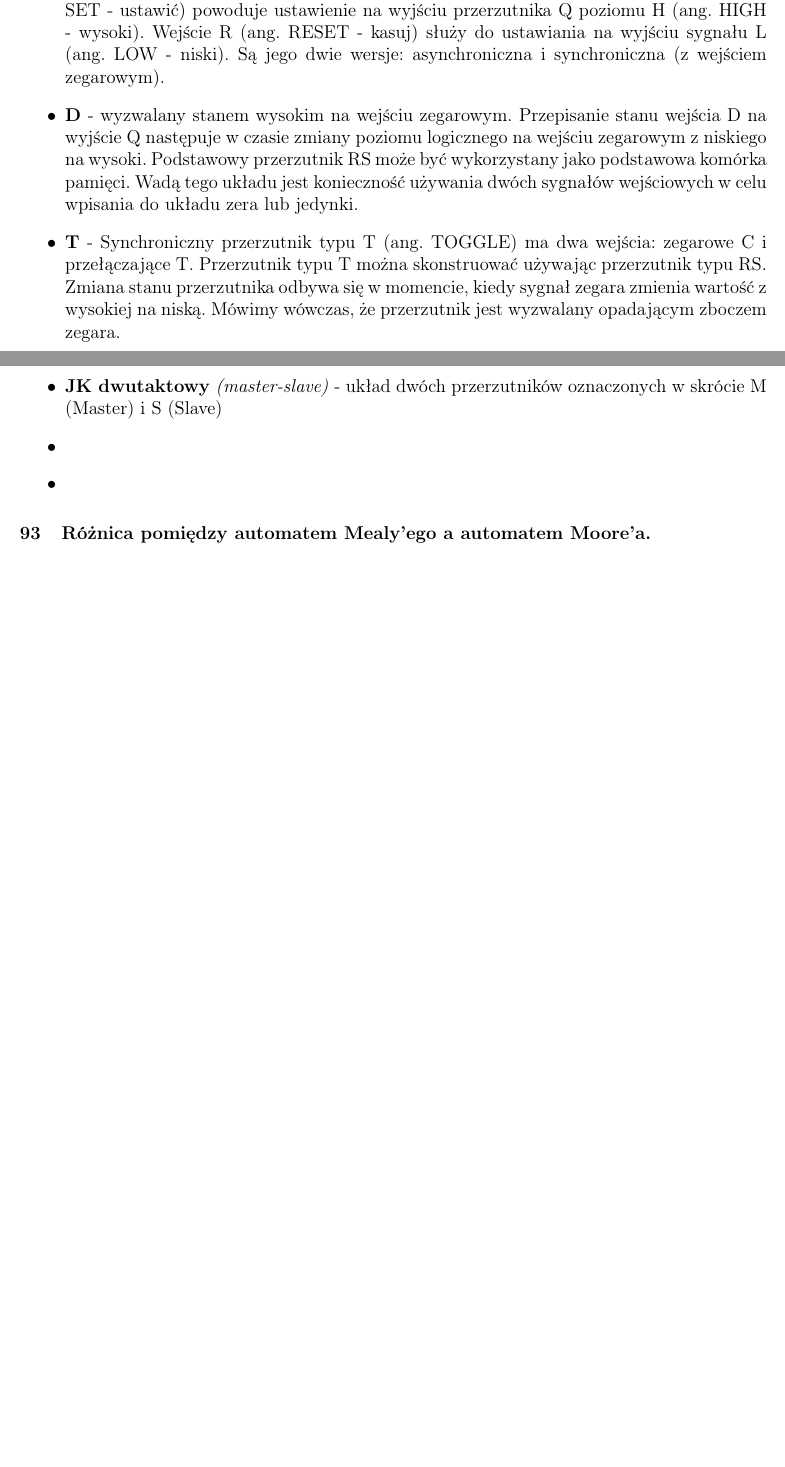
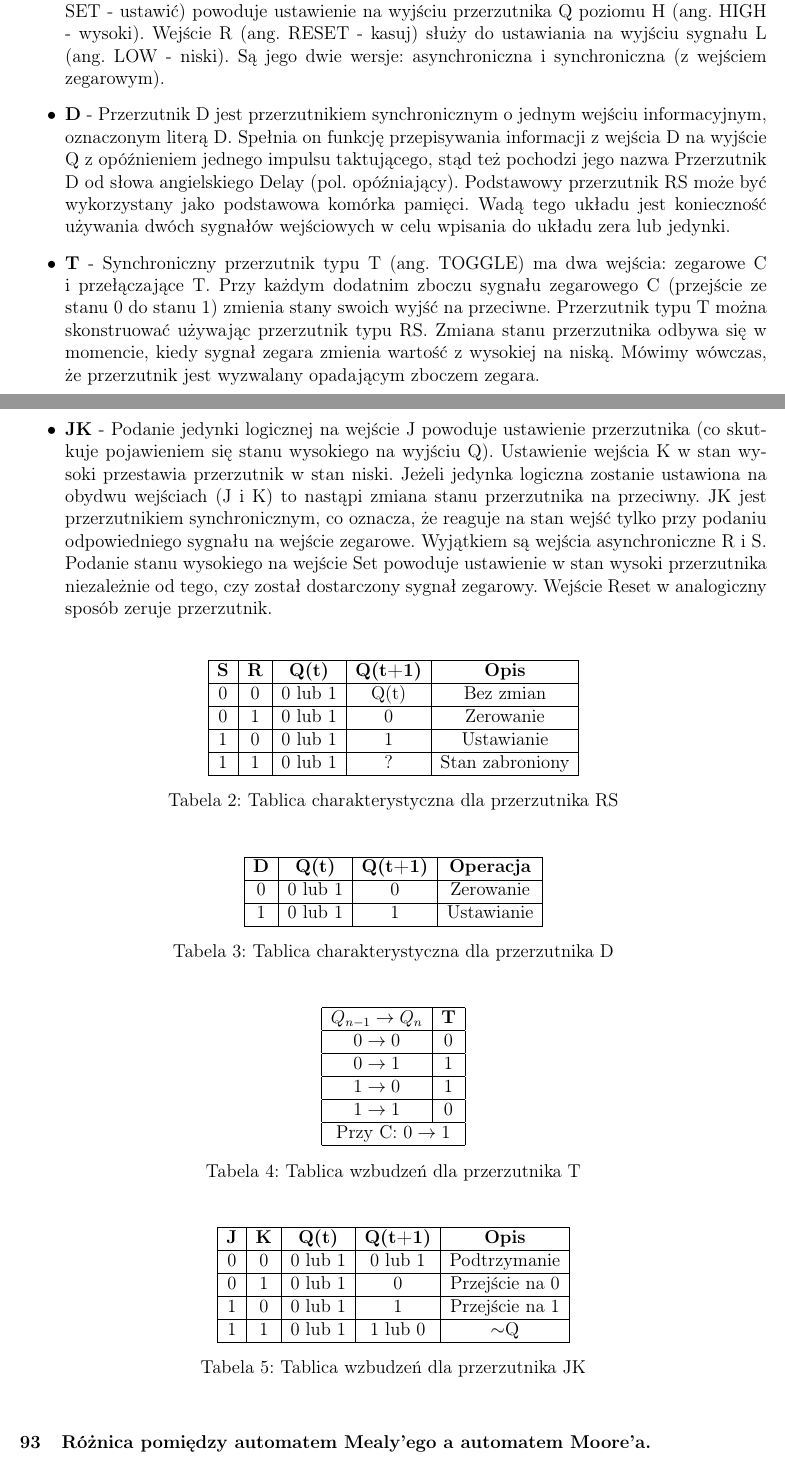
Before and after one commit to TomaszWychocki/ZUT-informatyka-obrona, a LaTeX document (document.tex): two parts of pages 31 and 32 of 39 before the commit and two parts of pages 31 and 32 of 40 after it, joined at a grey line, cut so that both start at the same text, the shorter picture padded with empty space. Compiled offline with pdfLaTeX.

Commit message:
Przerzutniki

```diff
--- a/document.tex
+++ b/document.tex
@@ -1049,16 +1049,64 @@
 	\begin{itemize}
 		\item  \textbf{RS} - Podstawowa wersja tego przerzutnika zawiera dwa wejścia: S i R. Wejście S (ang. SET - ustawić) powoduje ustawienie na wyjściu przerzutnika Q poziomu H (ang. HIGH - wysoki). Wejście R (ang. RESET - kasuj) służy do ustawiania na wyjściu sygnału L (ang. LOW - niski).  Są jego dwie wersje: asynchroniczna i synchroniczna (z wejściem zegarowym).
 
-		\item  \textbf{D} - wyzwalany stanem wysokim na wejściu zegarowym. Przepisanie stanu wejścia D na wyjście Q następuje w czasie zmiany poziomu logicznego na wejściu zegarowym z niskiego na wysoki. Podstawowy przerzutnik RS może być wykorzystany jako podstawowa komórka pamięci. Wadą tego układu jest konieczność używania dwóch sygnałów wejściowych w celu wpisania do układu zera lub jedynki.
+		\item  \textbf{D} - Przerzutnik D jest przerzutnikiem synchronicznym o jednym wejściu informacyjnym, oznaczonym literą D. Spełnia on funkcję przepisywania informacji z wejścia D na wyjście Q z opóźnieniem jednego impulsu taktującego, stąd też pochodzi jego nazwa Przerzutnik D od słowa angielskiego Delay (pol. opóźniający). Podstawowy przerzutnik RS może być wykorzystany jako podstawowa komórka pamięci. Wadą tego układu jest konieczność używania dwóch sygnałów wejściowych w celu wpisania do układu zera lub jedynki.
 
-		\item \textbf{T} - Synchroniczny przerzutnik typu T (ang. TOGGLE) ma dwa wejścia: zegarowe C i przełączające T. Przerzutnik typu T można skonstruować używając przerzutnik typu RS. Zmiana stanu przerzutnika odbywa się w momencie, kiedy sygnał zegara zmienia wartość z wysokiej na niską. Mówimy wówczas, że przerzutnik jest wyzwalany opadającym zboczem zegara.
+		\item \textbf{T} - Synchroniczny przerzutnik typu T (ang. TOGGLE) ma dwa wejścia: zegarowe C i przełączające T. Przy każdym dodatnim zboczu sygnału zegarowego C (przejście ze stanu 0 do stanu 1) zmienia stany swoich wyjść na przeciwne. Przerzutnik typu T można skonstruować używając przerzutnik typu RS. Zmiana stanu przerzutnika odbywa się w momencie, kiedy sygnał zegara zmienia wartość z wysokiej na niską. Mówimy wówczas, że przerzutnik jest wyzwalany opadającym zboczem zegara.
 
-		\item  \textbf{JK dwutaktowy} \textit{(master-slave)} - układ dwóch przerzutników oznaczonych w skrócie M (Master) i S (Slave)
+		\item  \textbf{JK} - Podanie jedynki logicznej na wejście J powoduje ustawienie przerzutnika (co skutkuje pojawieniem się stanu wysokiego na wyjściu Q). Ustawienie wejścia K w stan wysoki przestawia przerzutnik w stan niski. Jeżeli jedynka logiczna zostanie ustawiona na obydwu wejściach (J i K) to nastąpi zmiana stanu przerzutnika na przeciwny.
+		JK jest przerzutnikiem synchronicznym, co oznacza, że reaguje na stan wejść tylko przy podaniu odpowiedniego sygnału na wejście zegarowe. Wyjątkiem są wejścia asynchroniczne R i S. Podanie stanu wysokiego na wejście Set powoduje ustawienie w stan wysoki przerzutnika niezależnie od tego, czy został dostarczony sygnał zegarowy. Wejście Reset w analogiczny sposób zeruje przerzutnik.
+	\end{itemize}
 
-		\item  \textbf{}
+	\begin{table}[!h]
+		\centering
+		\begin{tabular}{|c|c|c|c|c|}
+			\hline
+			\textbf{S} & \textbf{R} & \textbf{Q(t)} & \textbf{Q(t+1)} & \textbf{Opis}   \\ \hline
+			0          & 0          & 0 lub 1       & Q(t)            & Bez zmian       \\ \hline
+			0          & 1          & 0 lub 1       & 0               & Zerowanie       \\ \hline
+			1          & 0          & 0 lub 1       & 1               & Ustawianie      \\ \hline
+			1          & 1          & 0 lub 1       & ?               & Stan zabroniony \\ \hline
+		\end{tabular}
+		\caption{Tablica charakterystyczna dla przerzutnika RS}
+	\end{table}
 
-		\item  \textbf{}
-	\end{itemize}
+	\begin{table}[!h]
+		\centering
+		\begin{tabular}{|c|c|c|c|}
+			\hline
+			\textbf{D} & \textbf{Q(t)} & \textbf{Q(t+1)} & \textbf{Operacja} \\ \hline
+			0          & 0 lub 1       & 0               & Zerowanie         \\ \hline
+			1          & 0 lub 1       & 1               & Ustawianie        \\ \hline
+		\end{tabular}
+		\caption{Tablica charakterystyczna dla przerzutnika D}
+	\end{table}
+
+	\begin{table}[!h]
+		\centering
+		\begin{tabular}{|c|c|}
+			\hline
+			\textbf{$Q_{n-1} \rightarrow Q_n$} & \textbf{T} \\ \hline
+			$0 \rightarrow 0$	& 0           \\ \hline
+			$0 \rightarrow 1$	& 1           \\ \hline
+			$1 \rightarrow 0$	& 1           \\ \hline
+			$1 \rightarrow 1$	& 0           \\ \hline
+			\multicolumn{2}{|c|}{Przy C: $0 \rightarrow 1$}            \\ \hline
+		\end{tabular}
+		\caption{Tablica wzbudzeń dla przerzutnika T}
+	\end{table}
+
+	\begin{table}[!h]
+		\centering
+		\begin{tabular}{|c|c|c|c|c|}
+			\hline
+			\textbf{J} & \textbf{K} & \textbf{Q(t)} & \textbf{Q(t+1)} & \textbf{Opis}  \\ \hline
+			0          & 0          & 0 lub 1       & 0 lub 1         & Podtrzymanie   \\ \hline
+			0          & 1          & 0 lub 1       & 0               & Przejście na 0 \\ \hline
+			1          & 0          & 0 lub 1       & 1               & Przejście na 1 \\ \hline
+			1          & 1          & 0 lub 1       & 1 lub 0         & $\sim$Q        \\ \hline
+		\end{tabular}
+		\caption{Tablica wzbudzeń dla przerzutnika JK}
+	\end{table}
 
 	\section{Różnica pomiędzy automatem Mealy'ego a automatem Moore'a.}
 	Wyjścia w automacie Mealy'ego zależą od stanu wewnętrznego i sygnałów wejściowych, w automacie Moore'a wyjścia zależą wyłącznie od stanu wewnętrznego. Automaty te są równoważne - jeden można zamienić bezstratnie w drugi.
```
